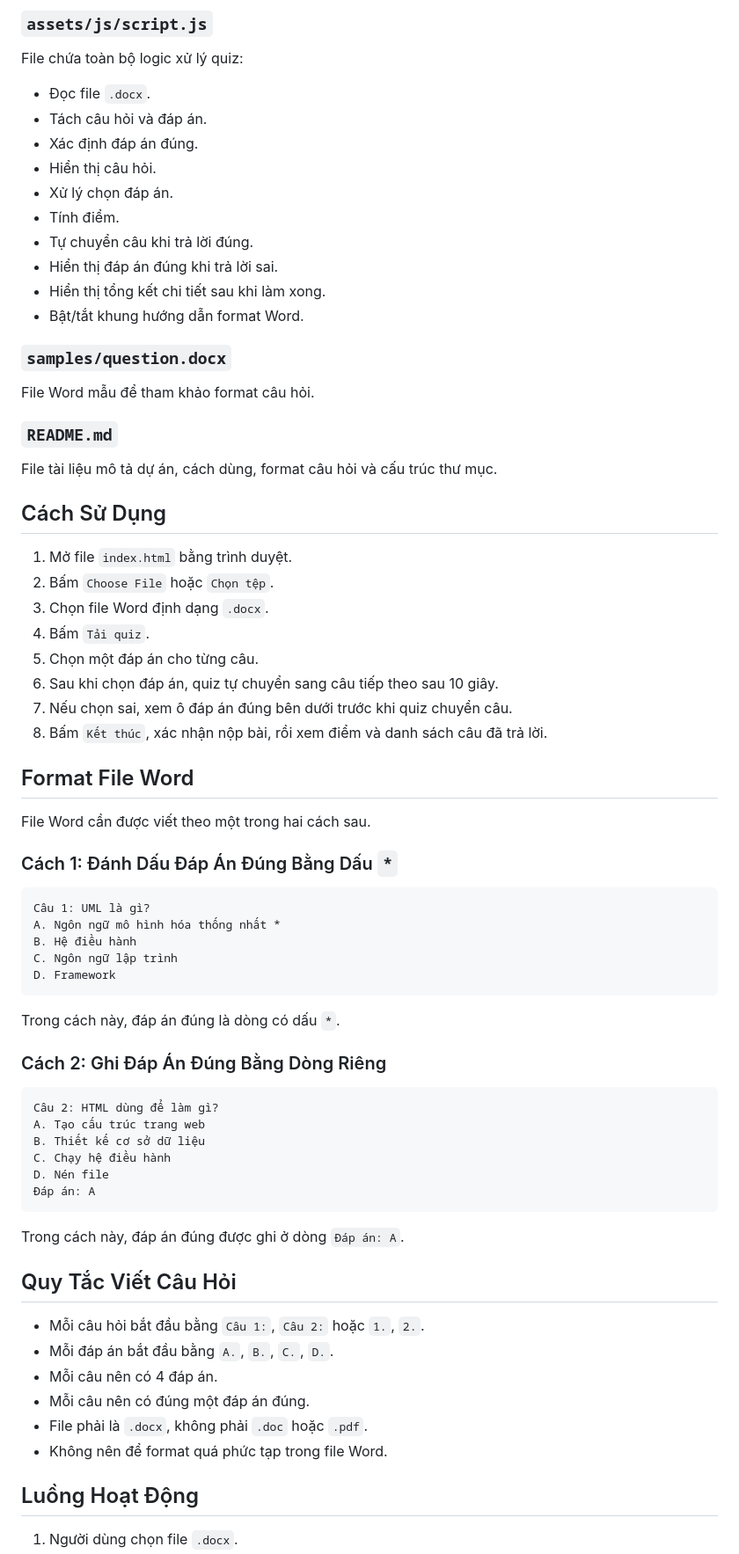
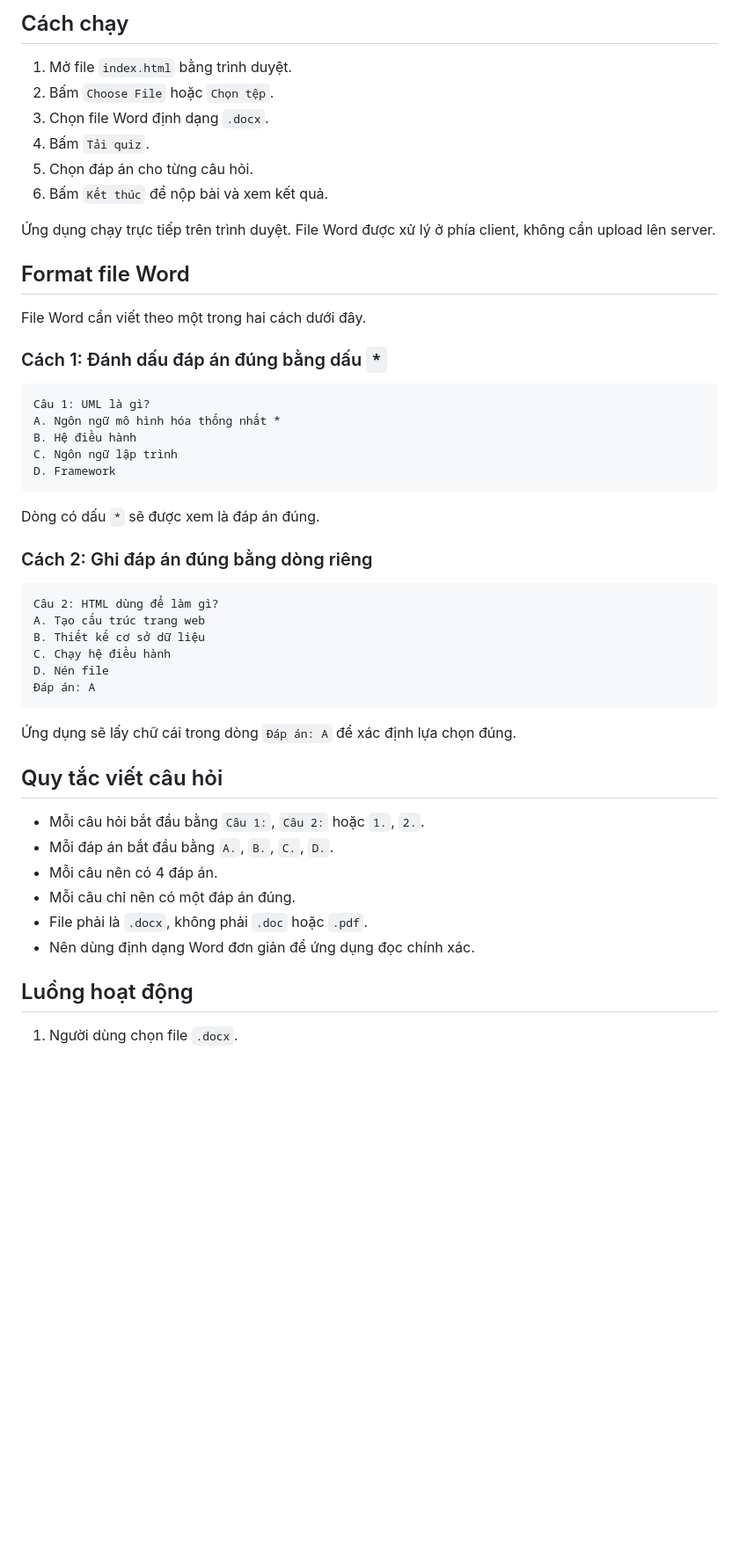
Before and after one commit to pabotido/quizz, a Markdown page: README.md, the part around one of its changes. Shown at 88% size. GitHub-like rendering; blank space fills up the shorter version.

````diff
--- a/README.md
+++ b/README.md
@@ -74,42 +47,19 @@ File chứa toàn bộ style của ứng dụng:
-### `assets/js/script.js`
-
-File chứa toàn bộ logic xử lý quiz:
-
-- Đọc file `.docx`.
-- Tách câu hỏi và đáp án.
-- Xác định đáp án đúng.
-- Hiển thị câu hỏi.
-- Xử lý chọn đáp án.
-- Tính điểm.
-- Tự chuyển câu khi trả lời đúng.
-- Hiển thị đáp án đúng khi trả lời sai.
-- Hiển thị tổng kết chi tiết sau khi làm xong.
-- Bật/tắt khung hướng dẫn format Word.
-
-### `samples/question.docx`
-
-File Word mẫu để tham khảo format câu hỏi.
-
-### `README.md`
-
-File tài liệu mô tả dự án, cách dùng, format câu hỏi và cấu trúc thư mục.
-
-## Cách Sử Dụng
+## Cách chạy
 
 1. Mở file `index.html` bằng trình duyệt.
 2. Bấm `Choose File` hoặc `Chọn tệp`.
 3. Chọn file Word định dạng `.docx`.
 4. Bấm `Tải quiz`.
-5. Chọn một đáp án cho từng câu.
-6. Sau khi chọn đáp án, quiz tự chuyển sang câu tiếp theo sau 10 giây.
-7. Nếu chọn sai, xem ô đáp án đúng bên dưới trước khi quiz chuyển câu.
-8. Bấm `Kết thúc`, xác nhận nộp bài, rồi xem điểm và danh sách câu đã trả lời.
+5. Chọn đáp án cho từng câu hỏi.
+6. Bấm `Kết thúc` để nộp bài và xem kết quả.
 
-## Format File Word
+Ứng dụng chạy trực tiếp trên trình duyệt. File Word được xử lý ở phía client, không cần upload lên server.
 
-File Word cần được viết theo một trong hai cách sau.
+## Format file Word
 
-### Cách 1: Đánh Dấu Đáp Án Đúng Bằng Dấu `*`
+File Word cần viết theo một trong hai cách dưới đây.
+
+### Cách 1: Đánh dấu đáp án đúng bằng dấu `*`
 
 ```text
 Câu 1: UML là gì?
@@ -119,9 +69,9 @@ C. Ngôn ngữ lập trình
 D. Framework
 ```
 
-Trong cách này, đáp án đúng là dòng có dấu `*`.
+Dòng có dấu `*` sẽ được xem là đáp án đúng.
 
-### Cách 2: Ghi Đáp Án Đúng Bằng Dòng Riêng
+### Cách 2: Ghi đáp án đúng bằng dòng riêng
 
 ```text
 Câu 2: HTML dùng để làm gì?
@@ -132,17 +82,17 @@ D. Nén file
 Đáp án: A
 ```
 
-Trong cách này, đáp án đúng được ghi ở dòng `Đáp án: A`.
+Ứng dụng sẽ lấy chữ cái trong dòng `Đáp án: A` để xác định lựa chọn đúng.
 
-## Quy Tắc Viết Câu Hỏi
+## Quy tắc viết câu hỏi
 
 - Mỗi câu hỏi bắt đầu bằng `Câu 1:`, `Câu 2:` hoặc `1.`, `2.`.
 - Mỗi đáp án bắt đầu bằng `A.`, `B.`, `C.`, `D.`.
 - Mỗi câu nên có 4 đáp án.
-- Mỗi câu nên có đúng một đáp án đúng.
+- Mỗi câu chỉ nên có một đáp án đúng.
 - File phải là `.docx`, không phải `.doc` hoặc `.pdf`.
-- Không nên để format quá phức tạp trong file Word.
+- Nên dùng định dạng Word đơn giản để ứng dụng đọc chính xác.
 
-## Luồng Hoạt Động
+## Luồng hoạt động
 
 1. Người dùng chọn file `.docx`.
````
Also changed, not shown: other parts of README.md (+55 -74 lines).
